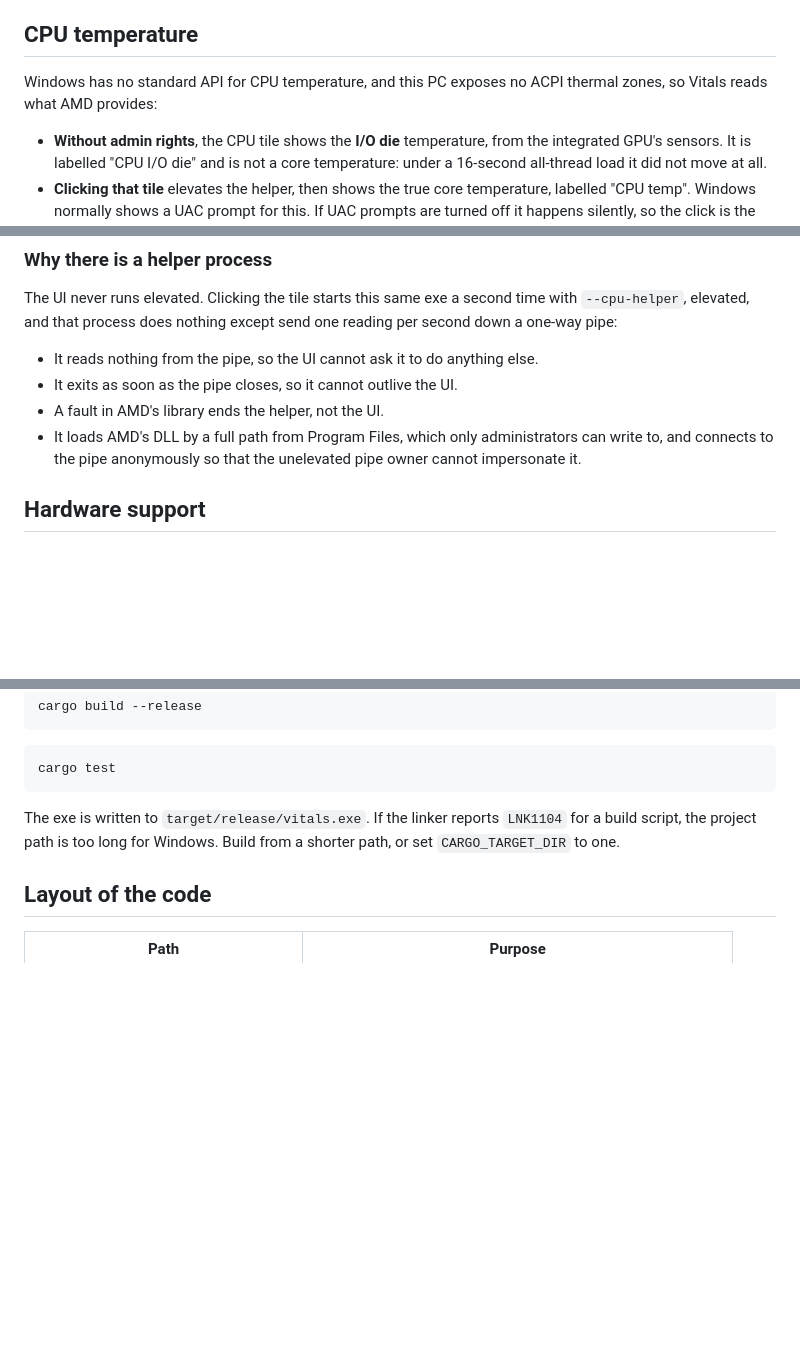
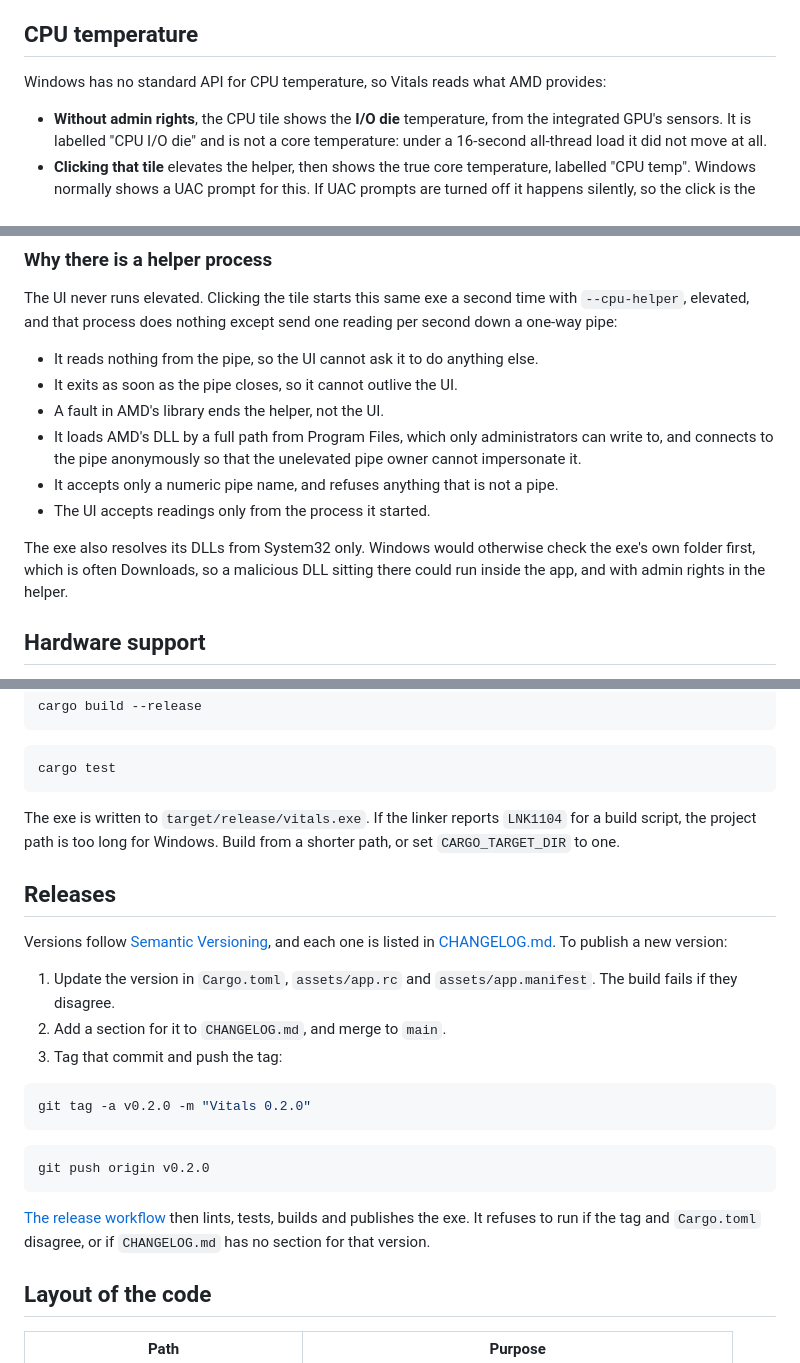
Before and after one commit to kyle-barth/vitals, a Markdown page: README.md, 3 parts joined by grey strips. GitHub-like rendering; blank space fills up the shorter version.

````diff
--- a/README.md
+++ b/README.md
@@ -38,8 +58,8 @@ once a value is 3° below the threshold, so it does not flicker.
 
 ## CPU temperature
 
-Windows has no standard API for CPU temperature, and this PC exposes no ACPI
-thermal zones, so Vitals reads what AMD provides:
+Windows has no standard API for CPU temperature, so Vitals reads what AMD
+provides:
 
 - **Without admin rights**, the CPU tile shows the **I/O die** temperature, from
   the integrated GPU's sensors. It is labelled "CPU I/O die" and is not a core
@@ -68,6 +88,12 @@ reading per second down a one-way pipe:
 - It loads AMD's DLL by a full path from Program Files, which only
   administrators can write to, and connects to the pipe anonymously so that the
   unelevated pipe owner cannot impersonate it.
+- It accepts only a numeric pipe name, and refuses anything that is not a pipe.
+- The UI accepts readings only from the process it started.
+
+The exe also resolves its DLLs from System32 only. Windows would otherwise check
+the exe's own folder first, which is often Downloads, so a malicious DLL sitting
+there could run inside the app, and with admin rights in the helper.
 
 ## Hardware support
 
@@ -111,6 +137,28 @@ The exe is written to `target/release/vitals.exe`. If the linker reports
 `LNK1104` for a build script, the project path is too long for Windows. Build
 from a shorter path, or set `CARGO_TARGET_DIR` to one.
 
+## Releases
+
+Versions follow [Semantic Versioning](https://semver.org), and each one is listed
+in [CHANGELOG.md](CHANGELOG.md). To publish a new version:
+
+1. Update the version in `Cargo.toml`, `assets/app.rc` and `assets/app.manifest`.
+   The build fails if they disagree.
+2. Add a section for it to `CHANGELOG.md`, and merge to `main`.
+3. Tag that commit and push the tag:
+
+```bash
+git tag -a v0.2.0 -m "Vitals 0.2.0"
+```
+
+```bash
+git push origin v0.2.0
+```
+
+[The release workflow](.github/workflows/release.yml) then lints, tests, builds
+and publishes the exe. It refuses to run if the tag and `Cargo.toml` disagree, or
+if `CHANGELOG.md` has no section for that version.
+
 ## Layout of the code
 
 | Path | Purpose |
````
Also changed, not shown: other parts of README.md (+25 -0 lines), CHANGELOG.md (added, +21 -0 lines), docs/images/dashboard.png (added), docs/images/default.png (added), docs/images/strip.png (added), 3 other files.
